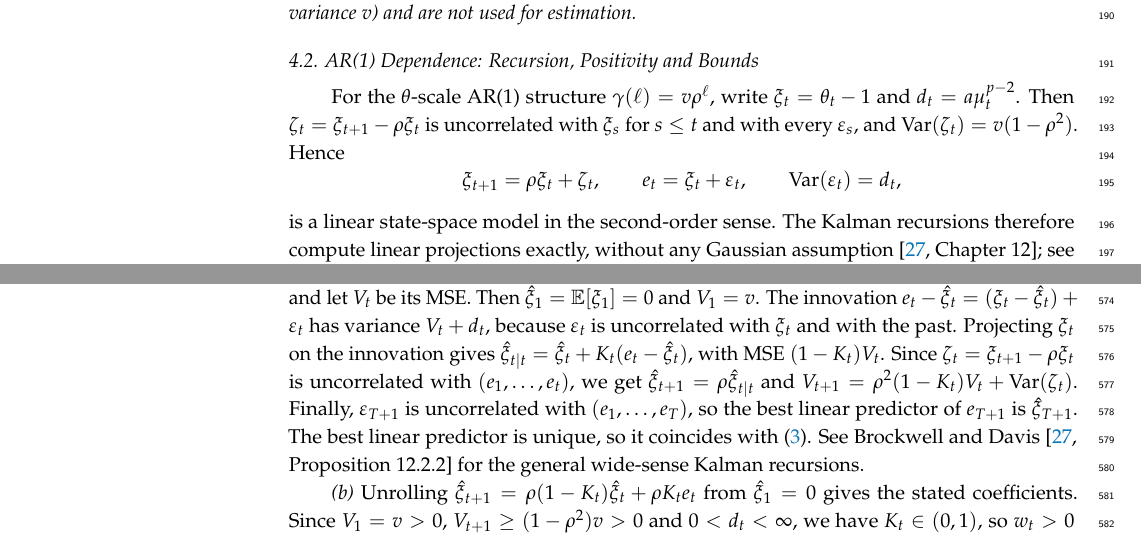
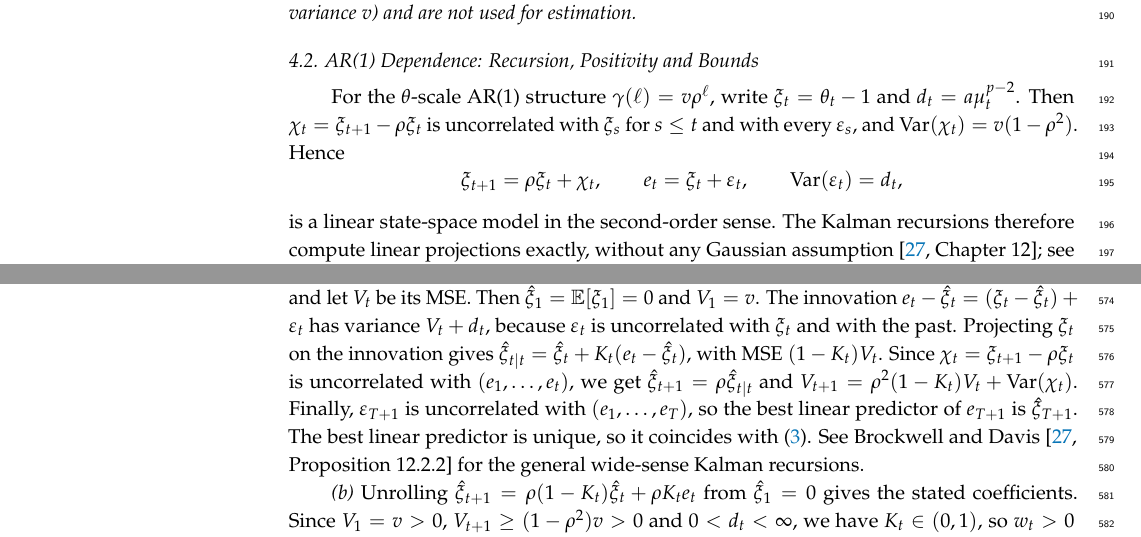
Before and after one commit to ssauljin/ar1cred, a LaTeX paper (main_ver1.tex): two parts of pages 6 and 19 of 22, joined at a grey line, cut so that both start at the same text. Compiled offline with pdfLaTeX.

Commit message:
Rename AR(1) innovation zeta_t to chi_t
zeta_t and xi_t looked alike in the state equation of Section 4.2. Use
chi_t for the innovation (Section 4.2 and the proof of Proposition 2).
Rebuild main_ver1.pdf.

Co-Authored-By: Claude Opus 5.5 <noreply@anthropic.com>
Claude-Session: https://claude.ai/code/session_01ARc7UuqmySwTZ37dSF92sr

```diff
--- a/main_ver1.tex
+++ b/main_ver1.tex
@@ -222,9 +222,9 @@ The premium depends on the latent law only through $\gamma(\cdot)$ and the fract
 
 \subsection{AR(1) Dependence: Recursion, Positivity and Bounds}
 
-For the $\theta$-scale AR(1) structure $\gamma(\ell)=v\rho^\ell$, write $\xi_t=\theta_t-1$ and $d_t=a\mu_t^{p-2}$. Then $\zeta_t=\xi_{t+1}-\rho \xi_t$ is uncorrelated with $\xi_s$ for $s\le t$ and with every $\varepsilon_s$, and $\Var(\zeta_t)=v(1-\rho^2)$. Hence
+For the $\theta$-scale AR(1) structure $\gamma(\ell)=v\rho^\ell$, write $\xi_t=\theta_t-1$ and $d_t=a\mu_t^{p-2}$. Then $\chi_t=\xi_{t+1}-\rho \xi_t$ is uncorrelated with $\xi_s$ for $s\le t$ and with every $\varepsilon_s$, and $\Var(\chi_t)=v(1-\rho^2)$. Hence
 \[
-\xi_{t+1}=\rho \xi_t+\zeta_t,\qquad e_t=\xi_t+\varepsilon_t,\qquad \Var(\varepsilon_t)=d_t,
+\xi_{t+1}=\rho \xi_t+\chi_t,\qquad e_t=\xi_t+\varepsilon_t,\qquad \Var(\varepsilon_t)=d_t,
 \]
 is a linear state-space model in the second-order sense. The Kalman recursions therefore compute linear projections exactly, without any Gaussian assumption \citep[Chapter~12]{brockwell1991}; see also \citet{harvey1989}.
 
@@ -749,7 +749,7 @@ NP & nonparametric (autocovariance) \\
 \section{Proofs}\label{app:proofs}
 
 \textbf{Proof of Proposition~\ref{prop:kalman}.}
-\emph{(a)} Let $\hat\xi_t$ be the best linear predictor of $\xi_t$ given $(1,e_1,\dots,e_{t-1})$, and let $V_t$ be its MSE. Then $\hat\xi_1=\E[\xi_1]=0$ and $V_1=v$. The innovation $e_t-\hat\xi_t=(\xi_t-\hat\xi_t)+\varepsilon_t$ has variance $V_t+d_t$, because $\varepsilon_t$ is uncorrelated with $\xi_t$ and with the past. Projecting $\xi_t$ on the innovation gives $\hat\xi_{t\mid t}=\hat\xi_t+K_t(e_t-\hat\xi_t)$, with MSE $(1-K_t)V_t$. Since $\zeta_t=\xi_{t+1}-\rho \xi_t$ is uncorrelated with $(e_1,\dots,e_t)$, we get $\hat\xi_{t+1}=\rho\hat\xi_{t\mid t}$ and $V_{t+1}=\rho^2(1-K_t)V_t+\Var(\zeta_t)$. Finally, $\varepsilon_{T+1}$ is uncorrelated with $(e_1,\dots,e_T)$, so the best linear predictor of $e_{T+1}$ is $\hat\xi_{T+1}$. The best linear predictor is unique, so it coincides with \eqref{eq:premium}. See \citet[Proposition~12.2.2]{brockwell1991} for the general wide-sense Kalman recursions.
+\emph{(a)} Let $\hat\xi_t$ be the best linear predictor of $\xi_t$ given $(1,e_1,\dots,e_{t-1})$, and let $V_t$ be its MSE. Then $\hat\xi_1=\E[\xi_1]=0$ and $V_1=v$. The innovation $e_t-\hat\xi_t=(\xi_t-\hat\xi_t)+\varepsilon_t$ has variance $V_t+d_t$, because $\varepsilon_t$ is uncorrelated with $\xi_t$ and with the past. Projecting $\xi_t$ on the innovation gives $\hat\xi_{t\mid t}=\hat\xi_t+K_t(e_t-\hat\xi_t)$, with MSE $(1-K_t)V_t$. Since $\chi_t=\xi_{t+1}-\rho \xi_t$ is uncorrelated with $(e_1,\dots,e_t)$, we get $\hat\xi_{t+1}=\rho\hat\xi_{t\mid t}$ and $V_{t+1}=\rho^2(1-K_t)V_t+\Var(\chi_t)$. Finally, $\varepsilon_{T+1}$ is uncorrelated with $(e_1,\dots,e_T)$, so the best linear predictor of $e_{T+1}$ is $\hat\xi_{T+1}$. The best linear predictor is unique, so it coincides with \eqref{eq:premium}. See \citet[Proposition~12.2.2]{brockwell1991} for the general wide-sense Kalman recursions.
 
 \emph{(b)} Unrolling $\hat\xi_{t+1}=\rho(1-K_t)\hat\xi_t+\rho K_te_t$ from $\hat\xi_1=0$ gives the stated coefficients. Since $V_1=v>0$, $V_{t+1}\ge(1-\rho^2)v>0$ and $0<d_t<\infty$, we have $K_t\in(0,1)$, so $w_t>0$ when $\rho>0$.
 
```
Also changed, not shown: main_ver1.pdf.
